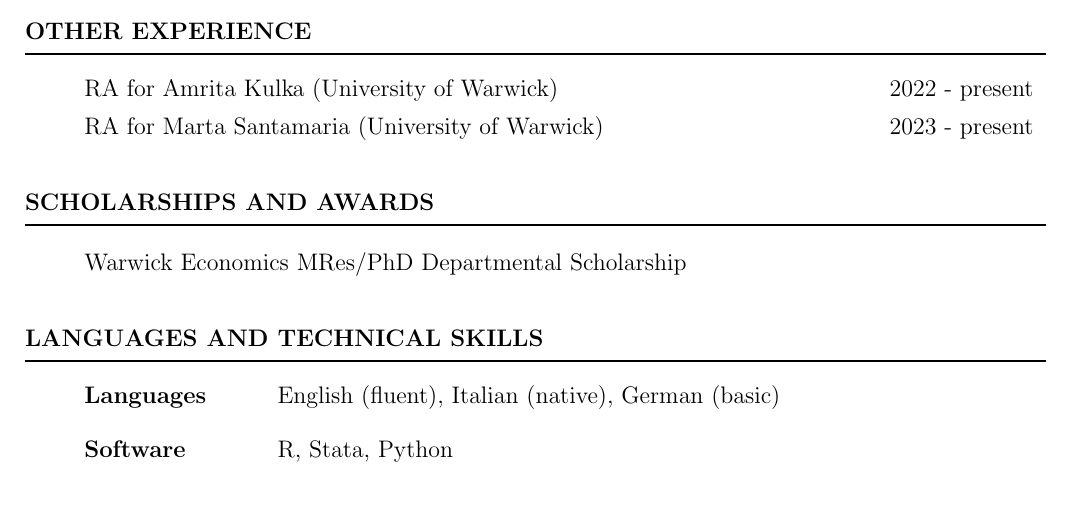
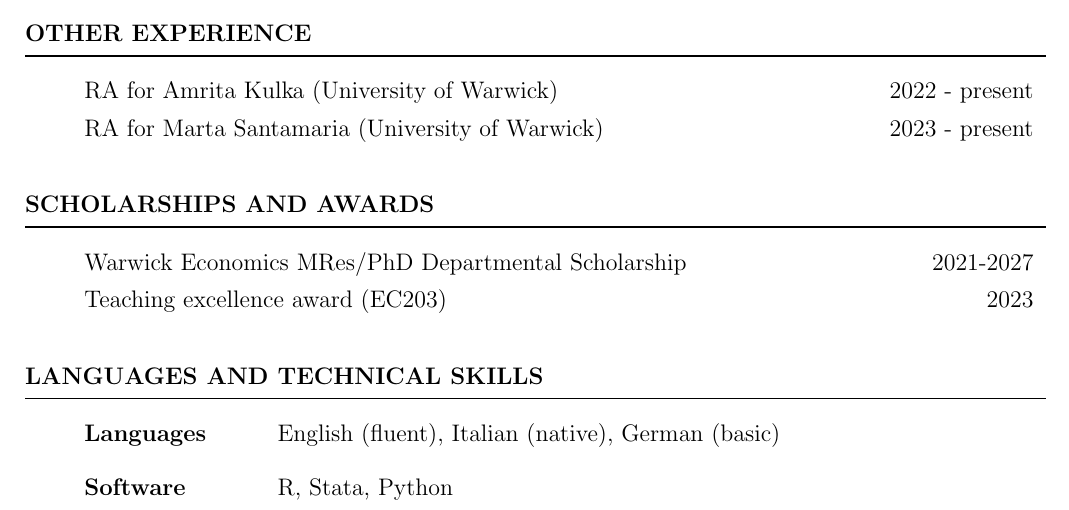
Before and after one commit to edoardobadii/CV, a LaTeX CV (cv_EB.tex): part of the page, cut so that both start at the same text. Compiled offline with pdfLaTeX.

Commit message:
added teaching award

```diff
--- a/cv_EB.tex
+++ b/cv_EB.tex
@@ -69,7 +69,9 @@
 
 \textbf{SCHOLARSHIPS AND AWARDS} \\ \rule[7pt]{\textwidth}{0.8pt}
 \begin{tabularx}{\linewidth}{p{1em} X >{\raggedleft\arraybackslash}p{8em}}
-& Warwick Economics MRes/PhD Departmental Scholarship
+& Warwick Economics MRes/PhD Departmental Scholarship							& 2021-2027 \\
+& Teaching excellence award (EC203)											& 2023\\
+
 
 \end{tabularx}
 
```
Also changed, not shown: cv_EB.pdf, 2 other files.
